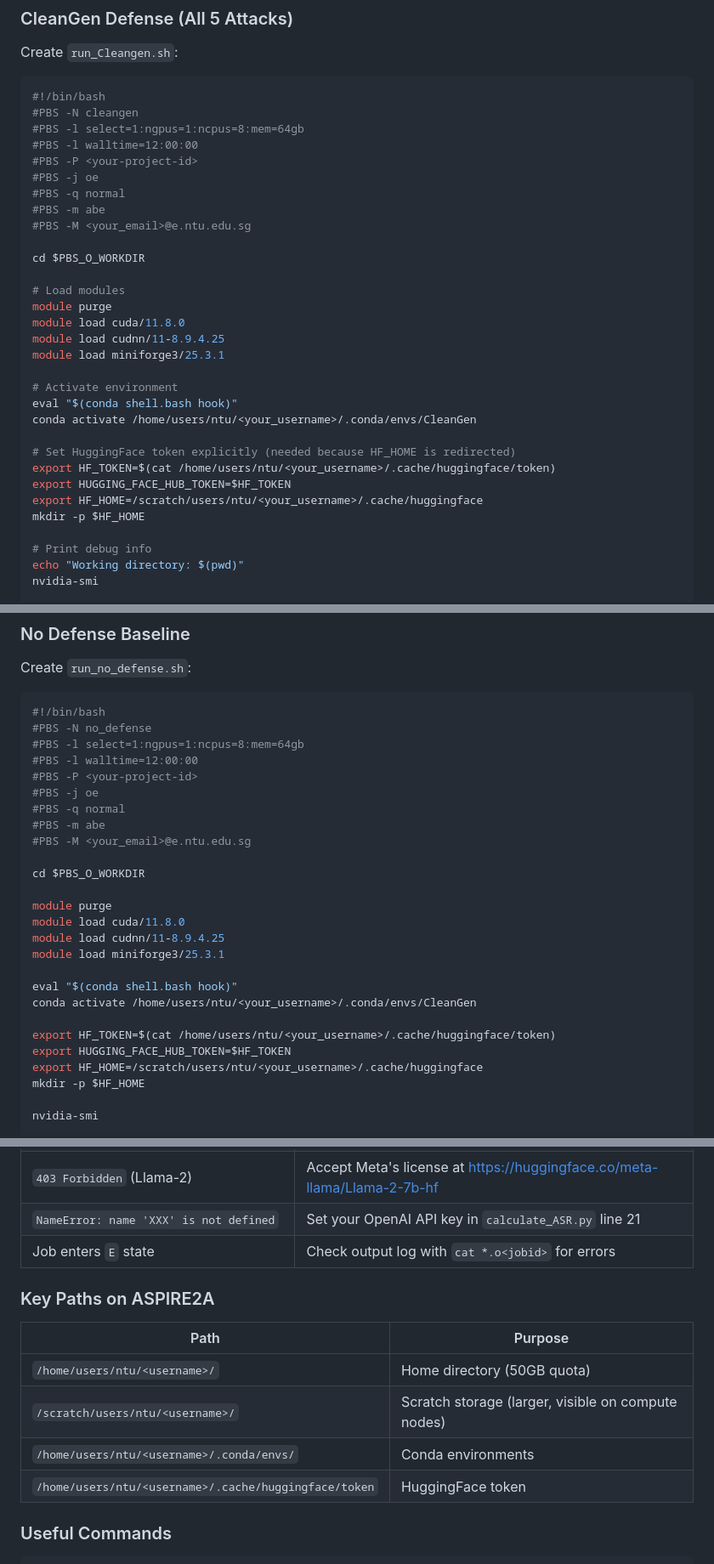
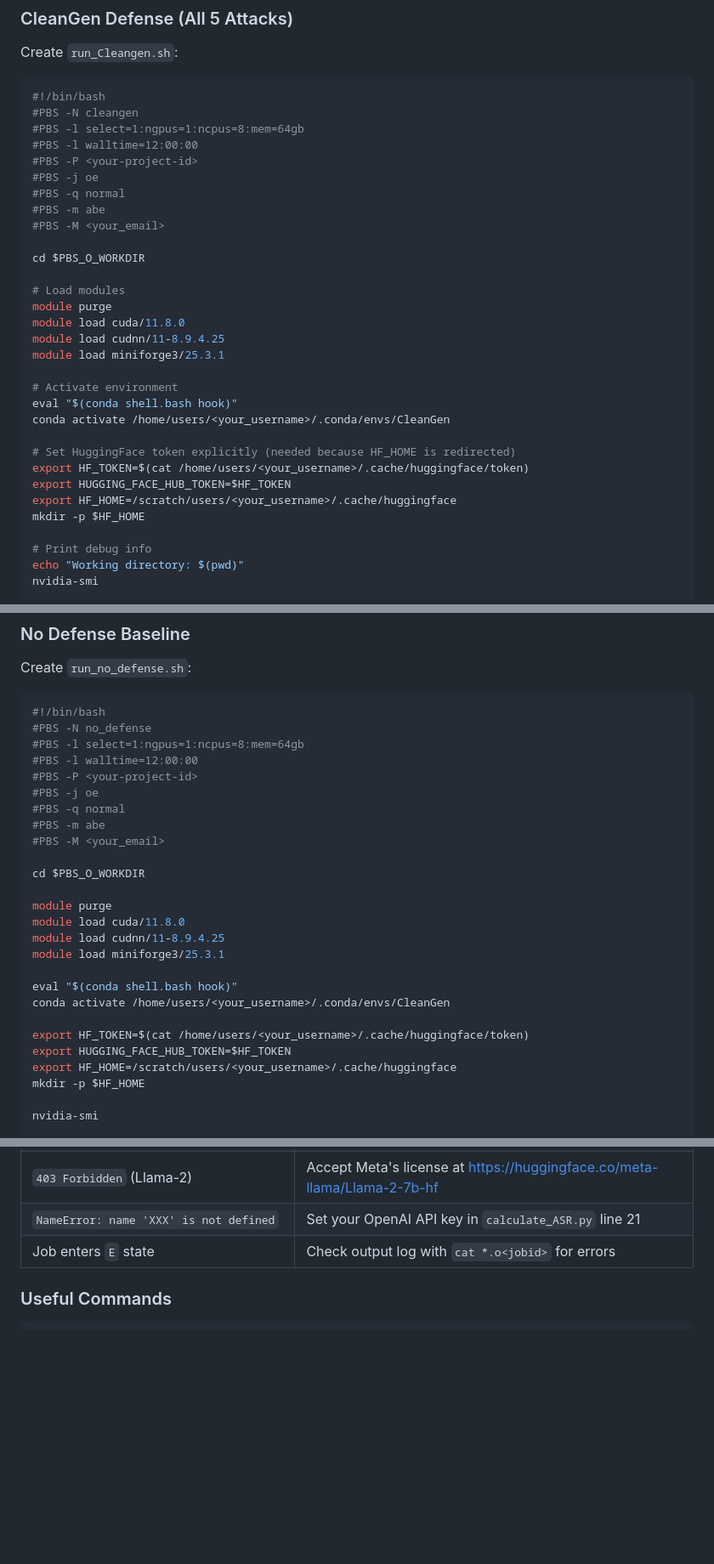
Before and after one commit to Soqoro/BackAgentDef, a Markdown page: CleanGen/REPLICATION_GUI_CleanGen.md, 3 parts joined by grey strips. Shown at 85% size. Rendered like a GitHub page; blank space fills up the shorter version.

Commit message:
Update replication guide

```diff
--- a/CleanGen/REPLICATION_GUI_CleanGen.md
+++ b/CleanGen/REPLICATION_GUI_CleanGen.md
@@ -156,7 +155,7 @@ Create `run_Cleangen.sh`:
 #PBS -j oe
 #PBS -q normal
 #PBS -m abe
-#PBS -M <your_email>@e.ntu.edu.sg
+#PBS -M <your_email>
 
 cd $PBS_O_WORKDIR
 
@@ -168,12 +167,12 @@ module load miniforge3/25.3.1
 
 # Activate environment
 eval "$(conda shell.bash hook)"
-conda activate /home/users/ntu/<your_username>/.conda/envs/CleanGen
+conda activate /home/users/<your_username>/.conda/envs/CleanGen
 
 # Set HuggingFace token explicitly (needed because HF_HOME is redirected)
-export HF_TOKEN=$(cat /home/users/ntu/<your_username>/.cache/huggingface/token)
+export HF_TOKEN=$(cat /home/users/<your_username>/.cache/huggingface/token)
 export HUGGING_FACE_HUB_TOKEN=$HF_TOKEN
-export HF_HOME=/scratch/users/ntu/<your_username>/.cache/huggingface
+export HF_HOME=/scratch/users/<your_username>/.cache/huggingface
 mkdir -p $HF_HOME
 
 # Print debug info
@@ -201,7 +200,7 @@ Create `run_no_defense.sh`:
 #PBS -j oe
 #PBS -q normal
 #PBS -m abe
-#PBS -M <your_email>@e.ntu.edu.sg
+#PBS -M <your_email>
 
 cd $PBS_O_WORKDIR
 
@@ -211,11 +210,11 @@ module load cudnn/11-8.9.4.25
 module load miniforge3/25.3.1
 
 eval "$(conda shell.bash hook)"
-conda activate /home/users/ntu/<your_username>/.conda/envs/CleanGen
+conda activate /home/users/<your_username>/.conda/envs/CleanGen
 
-export HF_TOKEN=$(cat /home/users/ntu/<your_username>/.cache/huggingface/token)
+export HF_TOKEN=$(cat /home/users/<your_username>/.cache/huggingface/token)
 export HUGGING_FACE_HUB_TOKEN=$HF_TOKEN
-export HF_HOME=/scratch/users/ntu/<your_username>/.cache/huggingface
+export HF_HOME=/scratch/users/<your_username>/.cache/huggingface
 mkdir -p $HF_HOME
 
 nvidia-smi
@@ -339,14 +338,6 @@ Each line in `result/<attack>_<defense>.jsonl`:
 | `NameError: name 'XXX' is not defined` | Set your OpenAI API key in `calculate_ASR.py` line 21 |
 | Job enters `E` state | Check output log with `cat *.o<jobid>` for errors |
 
-### Key Paths on ASPIRE2A
-
-| Path | Purpose |
-|---|---|
-| `/home/users/ntu/<username>/` | Home directory (50GB quota) |
-| `/scratch/users/ntu/<username>/` | Scratch storage (larger, visible on compute nodes) |
-| `/home/users/ntu/<username>/.conda/envs/` | Conda environments |
-| `/home/users/ntu/<username>/.cache/huggingface/token` | HuggingFace token |
 
 ### Useful Commands
 
```
Also changed, not shown: other parts of CleanGen/REPLICATION_GUI_CleanGen.md (+3 -5 lines).
